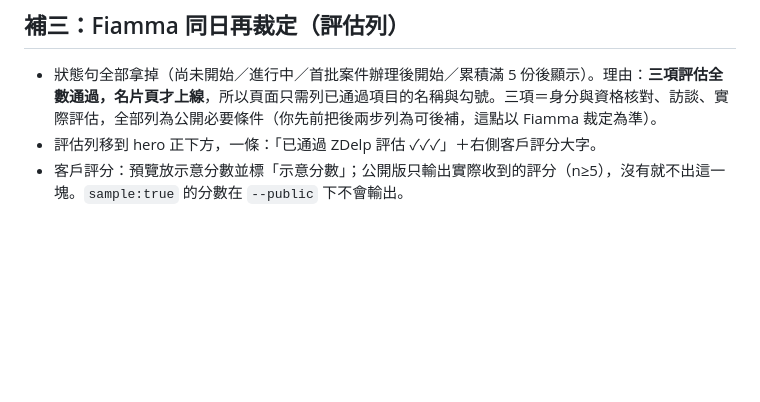
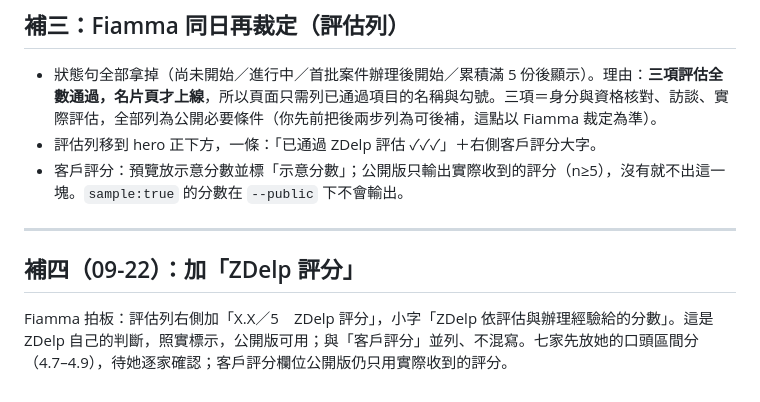
Before and after one commit to firebee09/zdelp-site, a Markdown page: CODEX-READBACK-2026-09-21-provider-profiles.md, the part around the change. GitHub-like rendering; blank space fills up the shorter version.

Commit message:
profile v0.6: ZDelp score

```diff
--- a/CODEX-READBACK-2026-09-21-provider-profiles.md
+++ b/CODEX-READBACK-2026-09-21-provider-profiles.md
@@ -35,3 +35,7 @@
 - 狀態句全部拿掉（尚未開始／進行中／首批案件辦理後開始／累積滿 5 份後顯示）。理由：**三項評估全數通過，名片頁才上線**，所以頁面只需列已通過項目的名稱與勾號。三項＝身分與資格核對、訪談、實際評估，全部列為公開必要條件（你先前把後兩步列為可後補，這點以 Fiamma 裁定為準）。
 - 評估列移到 hero 正下方，一條：「已通過 ZDelp 評估 ✓✓✓」＋右側客戶評分大字。
 - 客戶評分：預覽放示意分數並標「示意分數」；公開版只輸出實際收到的評分（n≥5），沒有就不出這一塊。`sample:true` 的分數在 `--public` 下不會輸出。
+
+---
+## 補四（09-22）：加「ZDelp 評分」
+Fiamma 拍板：評估列右側加「X.X／5　ZDelp 評分」，小字「ZDelp 依評估與辦理經驗給的分數」。這是 ZDelp 自己的判斷，照實標示，公開版可用；與「客戶評分」並列、不混寫。七家先放她的口頭區間分（4.7–4.9），待她逐家確認；客戶評分欄位公開版仍只用實際收到的評分。
```
Also changed, not shown: HANDOVER-2026-09-20.md (+1 -0 lines).
